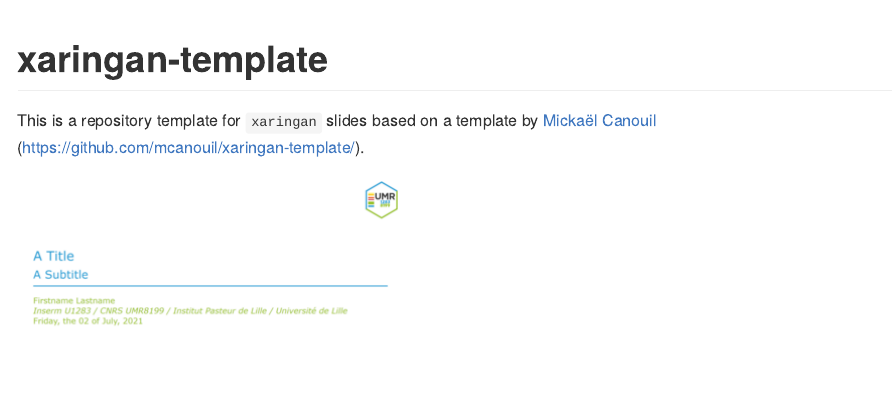
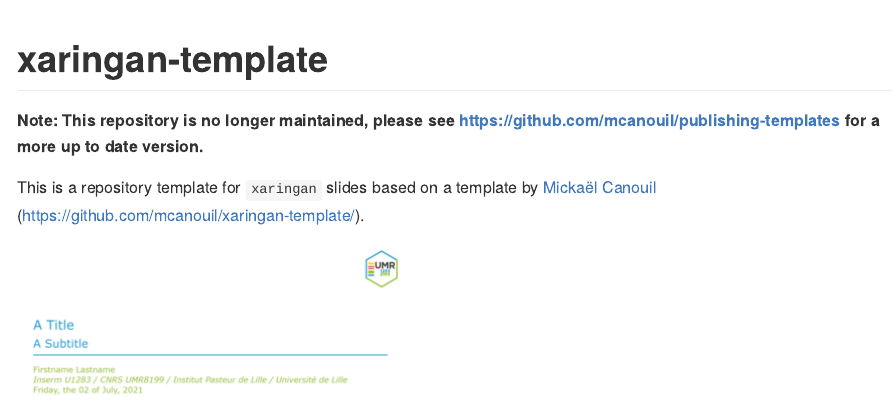
Before and after one commit to umr1283/xaringan-remarkjs-umr1283, an R Markdown document (README.Rmd): the page in a window 1100 px wide, from its top. The pictures show the output file README.md that the author committed with the source, drawn offline in the style of GitHub; badge pictures from the web are left out.

Commit message:
docs: add new repo and obsolete note

```diff
--- a/README.Rmd
+++ b/README.Rmd
@@ -7,6 +7,10 @@ output: github_document
 <!-- badges: start -->
 [![License](https://img.shields.io/github/license/mcanouil/xaringan-template)](LICENSE)
 <!-- badges: end -->
+
+**Note: This repository is no longer maintained,
+please see https://github.com/mcanouil/publishing-templates
+for a more up to date version.**
 
 This is a repository template for `xaringan` slides based on a template by [Mickaël Canouil](https://mickael.canouil.fr/) (https://github.com/mcanouil/xaringan-template/).
 
```
Also changed, not shown: README.md.
